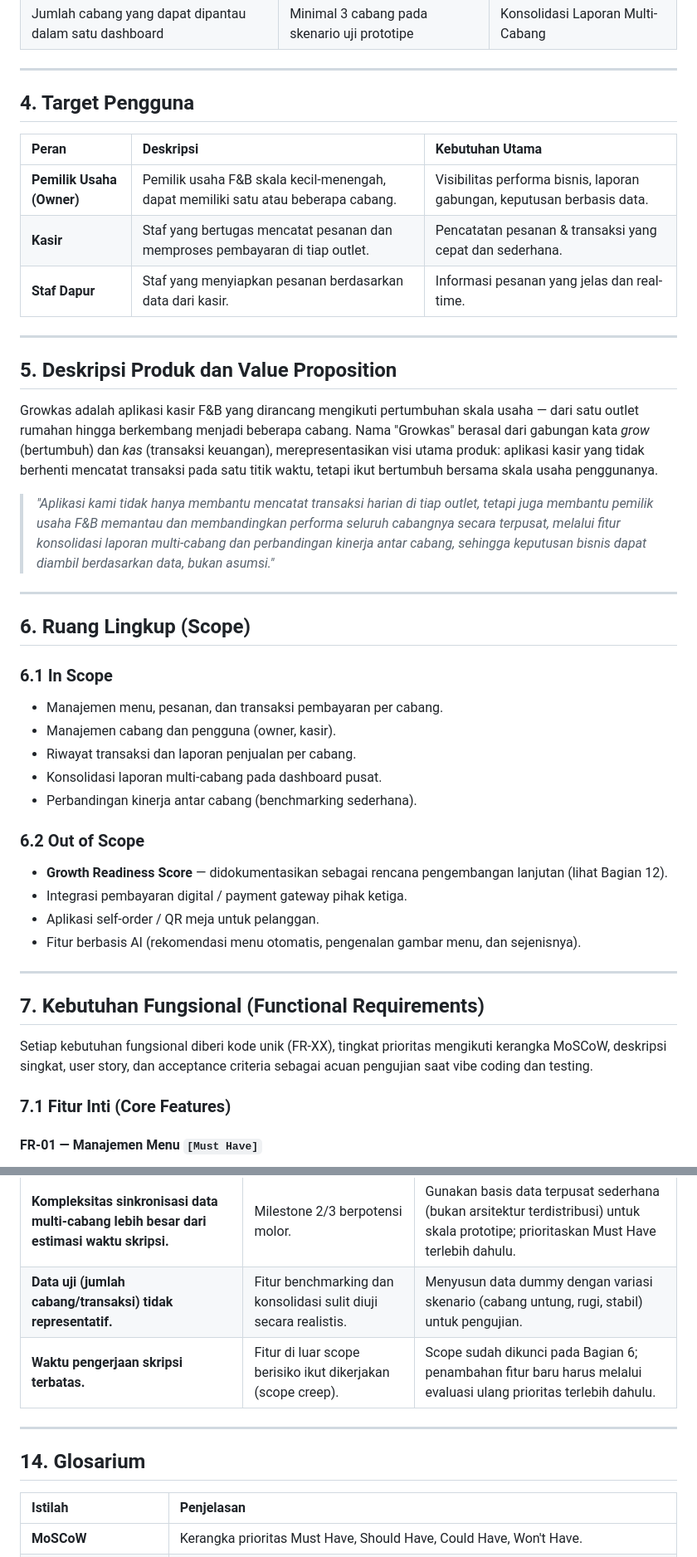
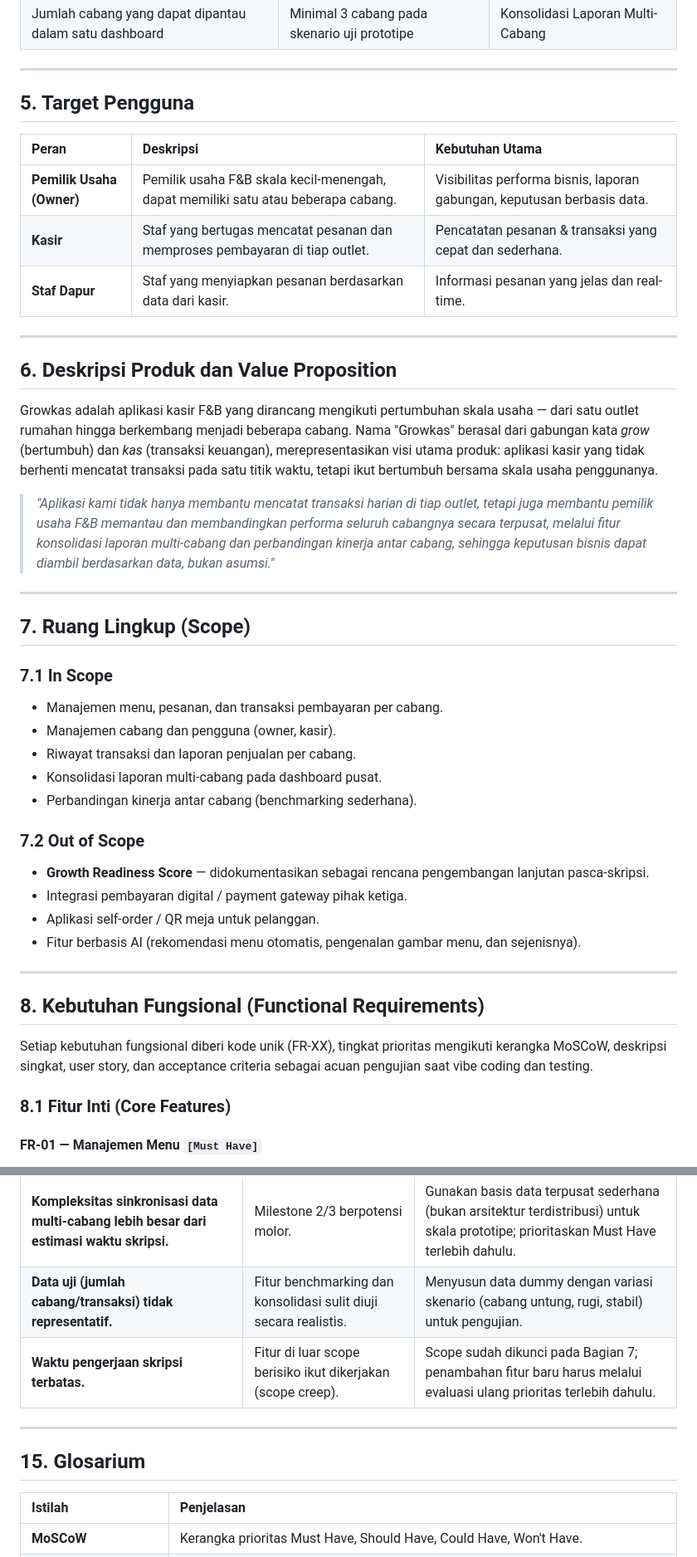
Before and after one commit to Ferio1/Growkas, a Markdown page: prd.md, 2 parts joined by grey strips. Shown at 83% size. GitHub-like rendering.

```diff
--- a/prd.md
+++ b/prd.md
@@ -59,7 +75,7 @@ Usaha F&B di Indonesia sebagian besar dimulai dari skala kecil — gerobak, kios
 
 ---
 
-## 4. Target Pengguna
+## 5. Target Pengguna
 
 | Peran | Deskripsi | Kebutuhan Utama |
 | :--- | :--- | :--- |
@@ -69,7 +85,7 @@ Usaha F&B di Indonesia sebagian besar dimulai dari skala kecil — gerobak, kios
 
 ---
 
-## 5. Deskripsi Produk dan Value Proposition
+## 6. Deskripsi Produk dan Value Proposition
 
 Growkas adalah aplikasi kasir F&B yang dirancang mengikuti pertumbuhan skala usaha — dari satu outlet rumahan hingga berkembang menjadi beberapa cabang. Nama "Growkas" berasal dari gabungan kata *grow* (bertumbuh) dan *kas* (transaksi keuangan), merepresentasikan visi utama produk: aplikasi kasir yang tidak berhenti mencatat transaksi pada satu titik waktu, tetapi ikut bertumbuh bersama skala usaha penggunanya.
 
@@ -77,28 +93,28 @@ Growkas adalah aplikasi kasir F&B yang dirancang mengikuti pertumbuhan skala usa
 
 ---
 
-## 6. Ruang Lingkup (Scope)
+## 7. Ruang Lingkup (Scope)
 
-### 6.1 In Scope
+### 7.1 In Scope
 - Manajemen menu, pesanan, dan transaksi pembayaran per cabang.
 - Manajemen cabang dan pengguna (owner, kasir).
 - Riwayat transaksi dan laporan penjualan per cabang.
 - Konsolidasi laporan multi-cabang pada dashboard pusat.
 - Perbandingan kinerja antar cabang (benchmarking sederhana).
 
-### 6.2 Out of Scope
-- **Growth Readiness Score** — didokumentasikan sebagai rencana pengembangan lanjutan (lihat Bagian 12).
+### 7.2 Out of Scope
+- **Growth Readiness Score** — didokumentasikan sebagai rencana pengembangan lanjutan pasca-skripsi.
 - Integrasi pembayaran digital / payment gateway pihak ketiga.
 - Aplikasi self-order / QR meja untuk pelanggan.
 - Fitur berbasis AI (rekomendasi menu otomatis, pengenalan gambar menu, dan sejenisnya).
 
 ---
 
-## 7. Kebutuhan Fungsional (Functional Requirements)
+## 8. Kebutuhan Fungsional (Functional Requirements)
 
 Setiap kebutuhan fungsional diberi kode unik (FR-XX), tingkat prioritas mengikuti kerangka MoSCoW, deskripsi singkat, user story, dan acceptance criteria sebagai acuan pengujian saat vibe coding dan testing.
 
-### 7.1 Fitur Inti (Core Features)
+### 8.1 Fitur Inti (Core Features)
 
 #### FR-01 — Manajemen Menu `[Must Have]`
 - **Deskripsi**: Mengelola data menu, kategori, dan harga yang dijual, dapat diberlakukan per cabang atau secara terpusat.
@@ -245,11 +259,11 @@ Setiap kebutuhan fungsional diberi kode unik (FR-XX), tingkat prioritas mengikut
 | :--- | :--- | :--- |
 | **Kompleksitas sinkronisasi data multi-cabang lebih besar dari estimasi waktu skripsi.** | Milestone 2/3 berpotensi molor. | Gunakan basis data terpusat sederhana (bukan arsitektur terdistribusi) untuk skala prototipe; prioritaskan Must Have terlebih dahulu. |
 | **Data uji (jumlah cabang/transaksi) tidak representatif.** | Fitur benchmarking dan konsolidasi sulit diuji secara realistis. | Menyusun data dummy dengan variasi skenario (cabang untung, rugi, stabil) untuk pengujian. |
-| **Waktu pengerjaan skripsi terbatas.** | Fitur di luar scope berisiko ikut dikerjakan (scope creep). | Scope sudah dikunci pada Bagian 6; penambahan fitur baru harus melalui evaluasi ulang prioritas terlebih dahulu. |
+| **Waktu pengerjaan skripsi terbatas.** | Fitur di luar scope berisiko ikut dikerjakan (scope creep). | Scope sudah dikunci pada Bagian 7; penambahan fitur baru harus melalui evaluasi ulang prioritas terlebih dahulu. |
 
 ---
 
-## 14. Glosarium
+## 15. Glosarium
 
 | Istilah | Penjelasan |
 | :--- | :--- |
```
Also changed, not shown: other parts of prd.md (+35 -21 lines).
